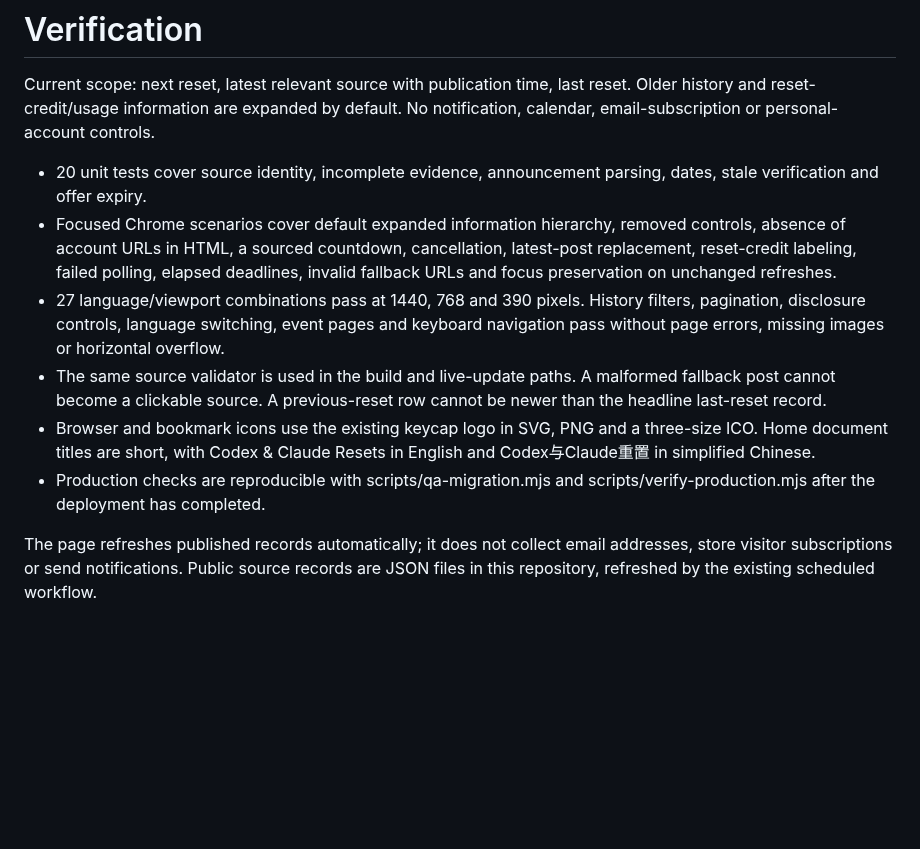
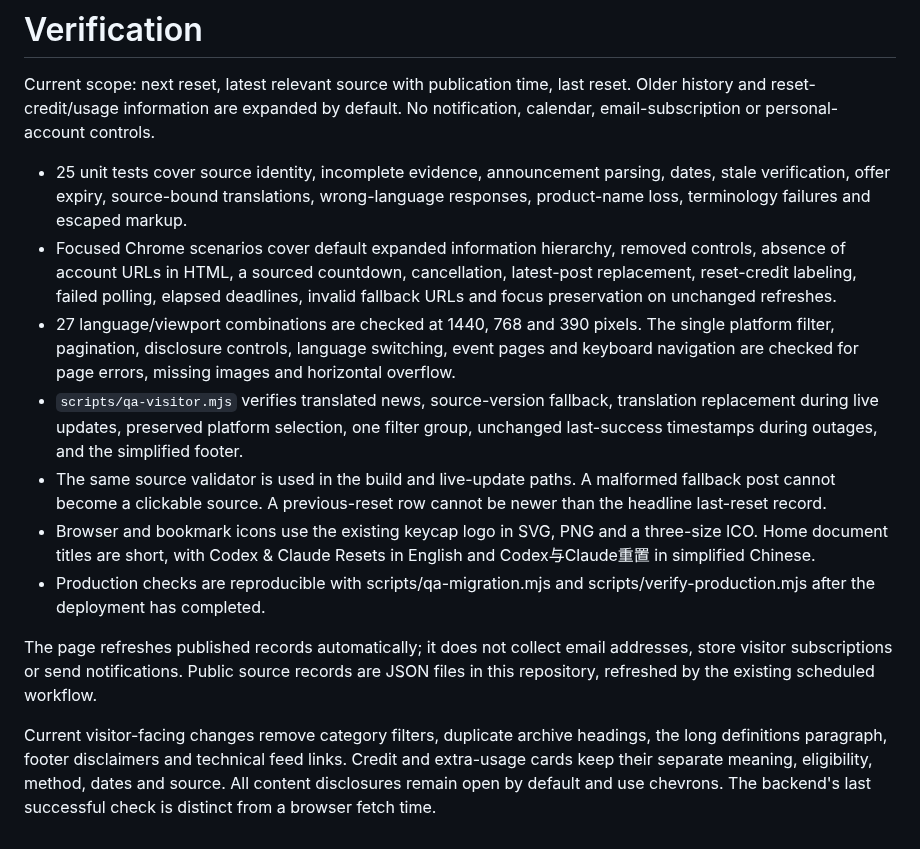
Before and after one commit to shixi-11/codex-claude-resets, a Markdown page: docs/verification.md, the part around the change. Drawn GitHub-style; blank space fills up the shorter version.

```diff
--- a/docs/verification.md
+++ b/docs/verification.md
@@ -2,11 +2,14 @@
 
 Current scope: next reset, latest relevant source with publication time, last reset. Older history and reset-credit/usage information are expanded by default. No notification, calendar, email-subscription or personal-account controls.
 
-- 20 unit tests cover source identity, incomplete evidence, announcement parsing, dates, stale verification and offer expiry.
+- 25 unit tests cover source identity, incomplete evidence, announcement parsing, dates, stale verification, offer expiry, source-bound translations, wrong-language responses, product-name loss, terminology failures and escaped markup.
 - Focused Chrome scenarios cover default expanded information hierarchy, removed controls, absence of account URLs in HTML, a sourced countdown, cancellation, latest-post replacement, reset-credit labeling, failed polling, elapsed deadlines, invalid fallback URLs and focus preservation on unchanged refreshes.
-- 27 language/viewport combinations pass at 1440, 768 and 390 pixels. History filters, pagination, disclosure controls, language switching, event pages and keyboard navigation pass without page errors, missing images or horizontal overflow.
+- 27 language/viewport combinations are checked at 1440, 768 and 390 pixels. The single platform filter, pagination, disclosure controls, language switching, event pages and keyboard navigation are checked for page errors, missing images and horizontal overflow.
+- `scripts/qa-visitor.mjs` verifies translated news, source-version fallback, translation replacement during live updates, preserved platform selection, one filter group, unchanged last-success timestamps during outages, and the simplified footer.
 - The same source validator is used in the build and live-update paths. A malformed fallback post cannot become a clickable source. A previous-reset row cannot be newer than the headline last-reset record.
 - Browser and bookmark icons use the existing keycap logo in SVG, PNG and a three-size ICO. Home document titles are short, with Codex & Claude Resets in English and Codex与Claude重置 in simplified Chinese.
 - Production checks are reproducible with scripts/qa-migration.mjs and scripts/verify-production.mjs after the deployment has completed.
 
 The page refreshes published records automatically; it does not collect email addresses, store visitor subscriptions or send notifications. Public source records are JSON files in this repository, refreshed by the existing scheduled workflow.
+
+Current visitor-facing changes remove category filters, duplicate archive headings, the long definitions paragraph, footer disclaimers and technical feed links. Credit and extra-usage cards keep their separate meaning, eligibility, method, dates and source. All content disclosures remain open by default and use chevrons. The backend's last successful check is distinct from a browser fetch time.
```
Also changed, not shown: README.md (+3 -1 lines), docs/experience-plan.md (+8 -5 lines), docs/screenshot.jpg, 16 other files.
